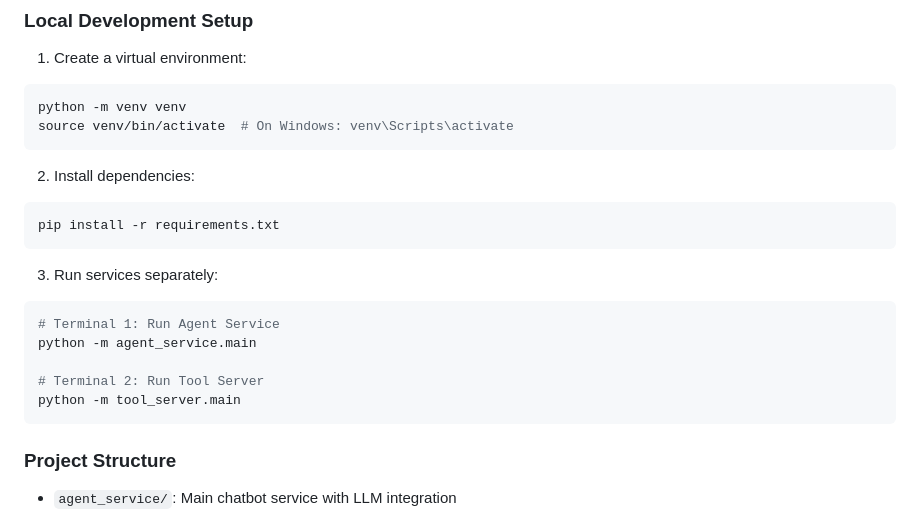
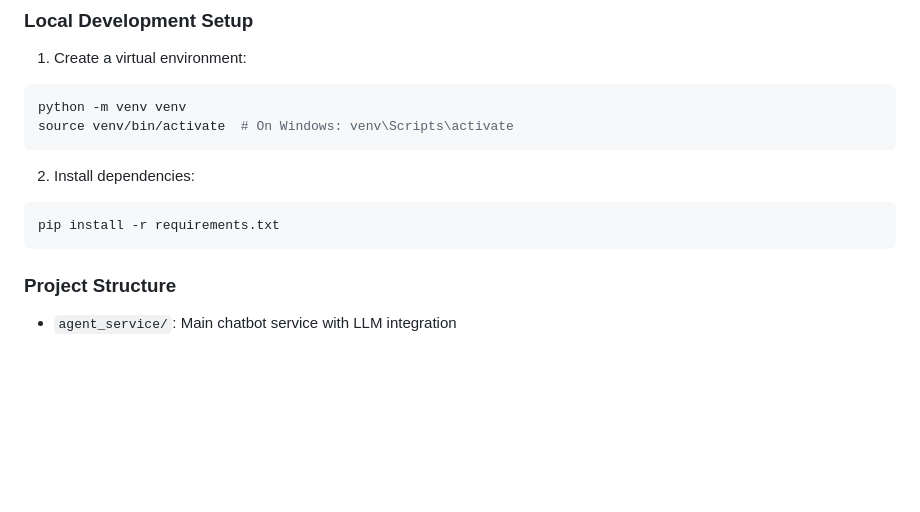
Before and after one commit to EGroupware/EGroupware-chatbot-MCP, a Markdown page: README.md, the part around the change. GitHub-like rendering; blank space fills up the shorter version.

Commit message:
Update README to remove instructions for running services separately

````diff
--- a/README.md
+++ b/README.md
@@ -102,14 +102,7 @@ source venv/bin/activate  # On Windows: venv\Scripts\activate
 pip install -r requirements.txt
 ```
 
-3. Run services separately:
-```bash
-# Terminal 1: Run Agent Service
-python -m agent_service.main
 
-# Terminal 2: Run Tool Server
-python -m tool_server.main
-```
 
 ### Project Structure
 
````
